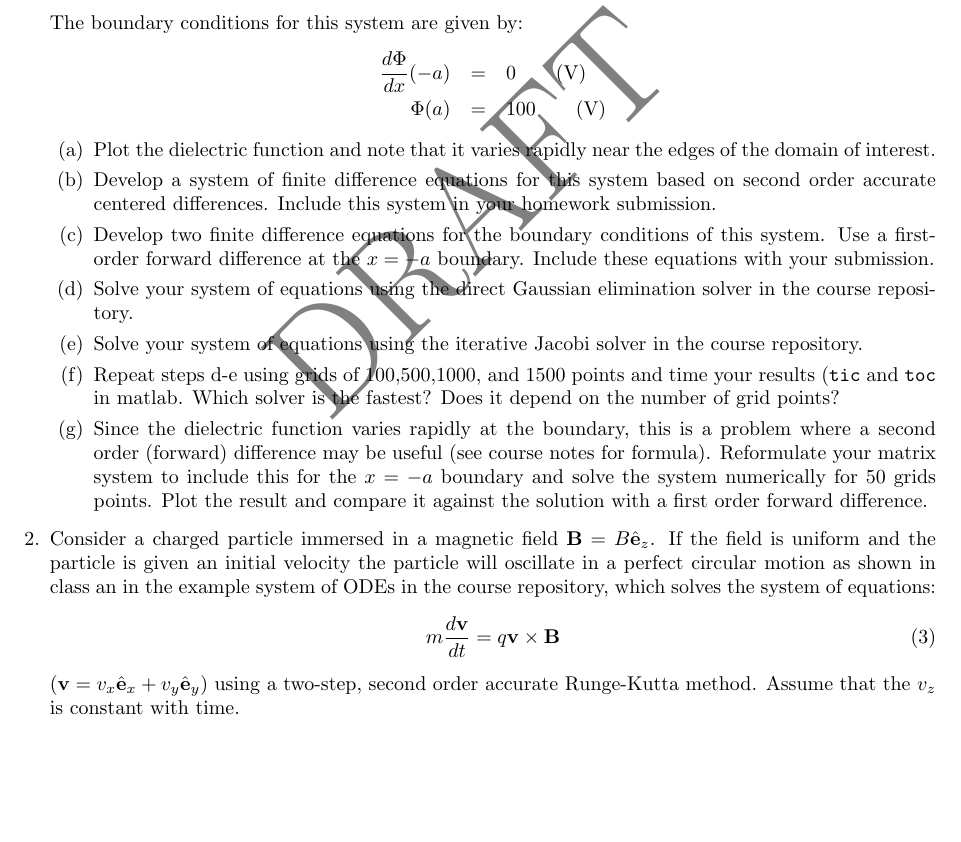
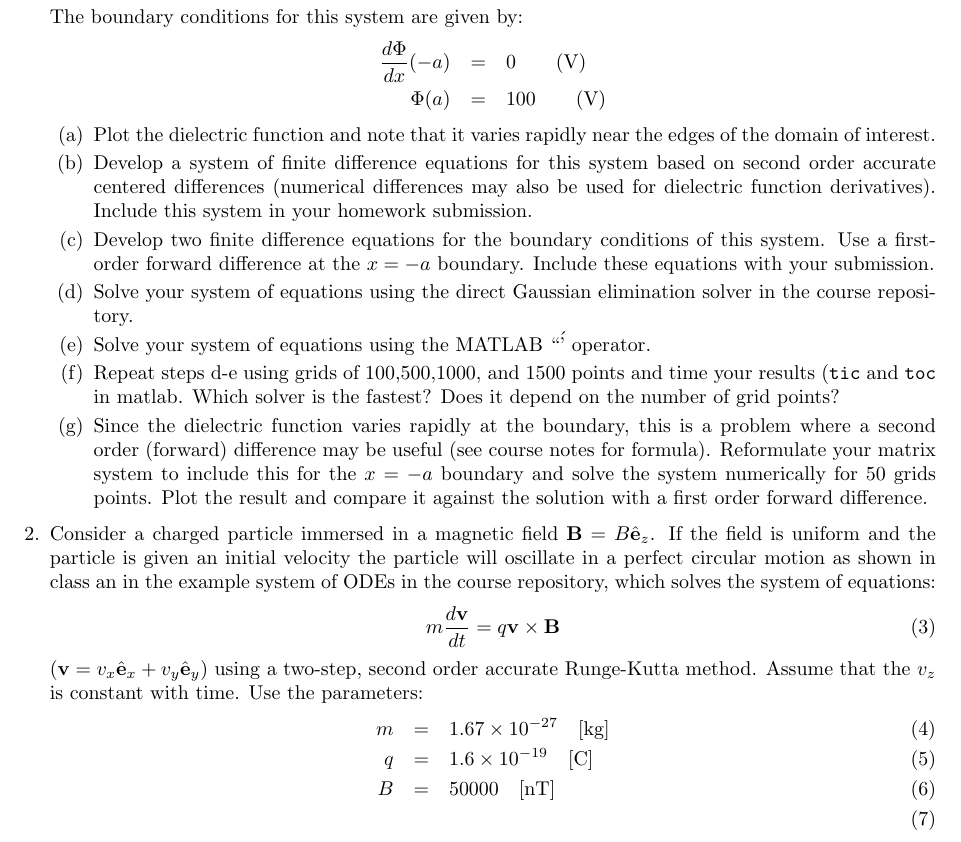
Before and after one commit to mattzett/EP501, a LaTeX problem sheet (HW5/HW5.tex): part of page 2 of 3, cut so that both start at the same text, the shorter picture padded with empty space. Compiled offline with pdfLaTeX.

Commit message:
updated PDEs, updated HW5

```diff
--- a/HW5/HW5.tex
+++ b/HW5/HW5.tex
@@ -4,11 +4,11 @@
 \usepackage{hyperref}
 \usepackage{amsmath}
 \usepackage{amssymb}
-\usepackage{draftwatermark}
+%\usepackage{draftwatermark}
 
-\SetWatermarkText{DRAFT}
-\SetWatermarkScale{3}
-\SetWatermarkLightness{0.5}
+%\SetWatermarkText{DRAFT}
+%\SetWatermarkScale{3}
+%\SetWatermarkLightness{0.5}
 
 \begin{document}
 
@@ -60,10 +60,10 @@
   \end{eqnarray}
   \begin{itemize}
     \item[(a)]  Plot the dielectric function and note that it varies rapidly near the edges of the domain of interest.
-    \item[(b)]  Develop a system of finite difference equations for this system based on second order accurate centered differences.  Include this system in your homework submission.
+    \item[(b)]  Develop a system of finite difference equations for this system based on second order accurate centered differences (numerical differences may also be used for dielectric function derivatives).  Include this system in your homework submission.
     \item[(c)]  Develop two finite difference equations for the boundary conditions of this system.  Use a first-order forward difference at the $x=-a$ boundary.  Include these equations with your submission.
     \item[(d)]  Solve your system of equations using the direct Gaussian elimination solver in the course repository.
-    \item[(e)]  Solve your system of equations using the iterative Jacobi solver in the course repository.
+    \item[(e)]  Solve your system of equations using the MATLAB ``\'' operator.
     \item[(f)]  Repeat steps d-e using grids of 100,500,1000, and 1500 points and time your results (\texttt{tic} and \texttt{toc} in matlab.  Which solver is the fastest?  Does it depend on the number of grid points?
     \item[(g)]  Since the dielectric function varies rapidly at the boundary, this is a problem where a second order (forward) difference may be useful (see course notes for formula).  Reformulate your matrix system to include this for the $x=-a$ boundary and solve the system numerically for 50 grids points.  Plot the result and compare it against the solution with a first order forward difference.
   \end{itemize}
@@ -71,7 +71,12 @@
     \begin{equation}
       m \frac{d \mathbf{v}}{dt} = q \mathbf{v} \times \mathbf{B}
     \end{equation}
-    ($\mathbf{v}=v_x \hat{\mathbf{e}}_x + v_y \hat{\mathbf{e}}_y$) using a two-step, second order accurate Runge-Kutta method.  Assume that the $v_z$ is constant with time.
+    ($\mathbf{v}=v_x \hat{\mathbf{e}}_x + v_y \hat{\mathbf{e}}_y$) using a two-step, second order accurate Runge-Kutta method.  Assume that the $v_z$ is constant with time.  Use the parameters:
+    \begin{eqnarray}
+      m &=& 1.67 \times 10^{-27} \quad \mathrm{[kg]} \\
+      q &=& 1.6 \times 10^{-19} \quad \mathrm{[C]} \\
+      B &=& 50000 \quad \mathrm{[nT]} \\
+    \end{eqnarray}
   \begin{itemize}
     \item[(a)]  Solve this system with the RK4 algorithm and plot the velocity and position as a function of time.  Compare this against the RK2 solution in the repository and show they are roughly equal.  Use 100 time steps per particle oscillation period $T=\frac{2 \pi m}{q B}$.
     \item[(b)]  Show that the RK4 solution is better in the sense that it can solve the problem accurately with fewer time steps.
```
Also changed, not shown: HW4/HW4.tex (+1 -1 lines), HW4/HW4.pdf, HW5/HW5.pdf, 3 other files.
